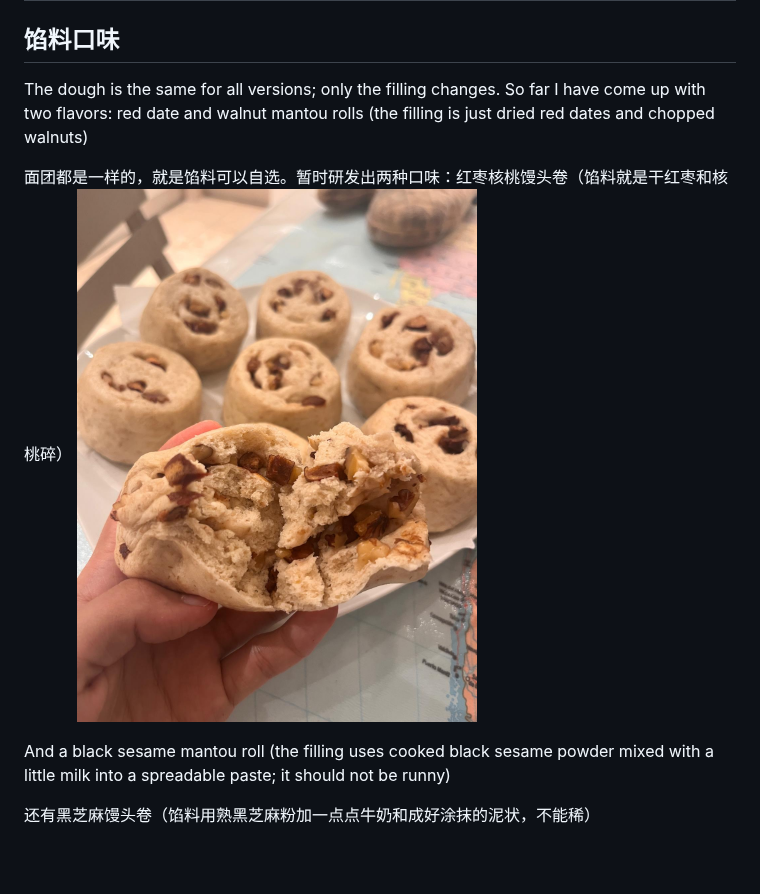
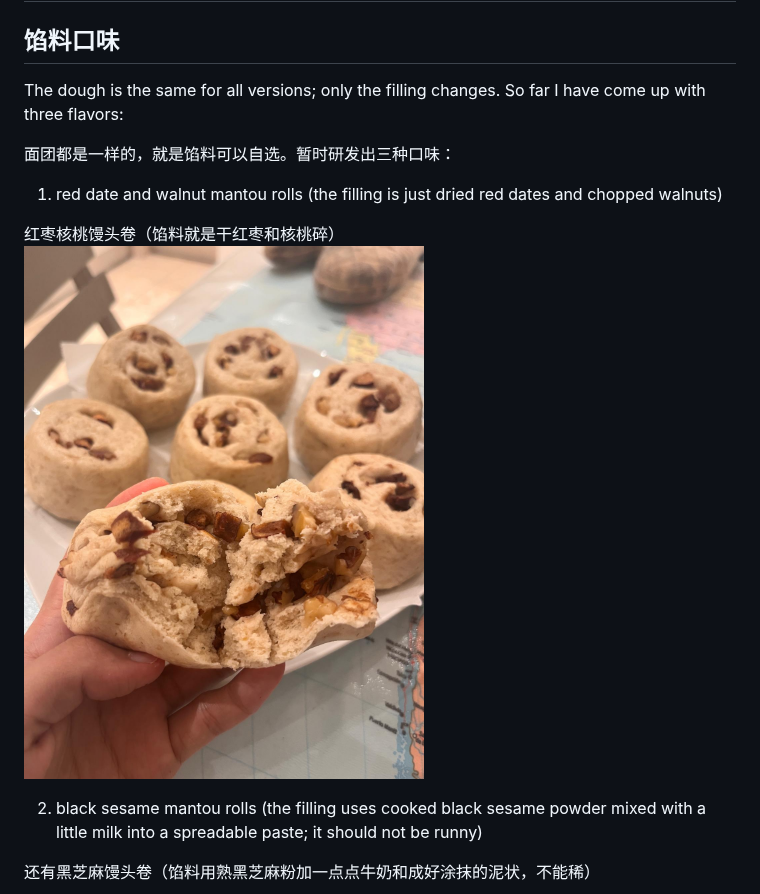
Before and after one commit to hazellilili/Undercooked, a Markdown page: 馒头卷/馒头卷.md, the part around one of its changes. Rendered like a GitHub page; blank space fills up the shorter version.

```diff
--- a/馒头卷/馒头卷.md
+++ b/馒头卷/馒头卷.md
@@ -1,13 +1,17 @@
 # Mantou Roll 馒头卷
 
 ## 馅料口味
-The dough is the same for all versions; only the filling changes. So far I have come up with two flavors: red date and walnut mantou rolls (the filling is just dried red dates and chopped walnuts)
+The dough is the same for all versions; only the filling changes. So far I have come up with three flavors:
 
-面团都是一样的，就是馅料可以自选。暂时研发出两种口味：红枣核桃馒头卷（馅料就是干红枣和核桃碎）
+面团都是一样的，就是馅料可以自选。暂时研发出三种口味：
+
+1. red date and walnut mantou rolls (the filling is just dried red dates and chopped walnuts)
+
+红枣核桃馒头卷（馅料就是干红枣和核桃碎）
 <img src="./红枣核桃馒头2.jpeg" width="400" alt="红枣核桃馒头卷" />
 
 
-And a black sesame mantou roll (the filling uses cooked black sesame powder mixed with a little milk into a spreadable paste; it should not be runny)
+2. black sesame mantou rolls (the filling uses cooked black sesame powder mixed with a little milk into a spreadable paste; it should not be runny)
 
 还有黑芝麻馒头卷（馅料用熟黑芝麻粉加一点点牛奶和成好涂抹的泥状，不能稀）
 
```
Also changed, not shown: other parts of 馒头卷/馒头卷.md (+10 -0 lines), 馒头卷/豆乳奶黄馒头.jpeg (added).
